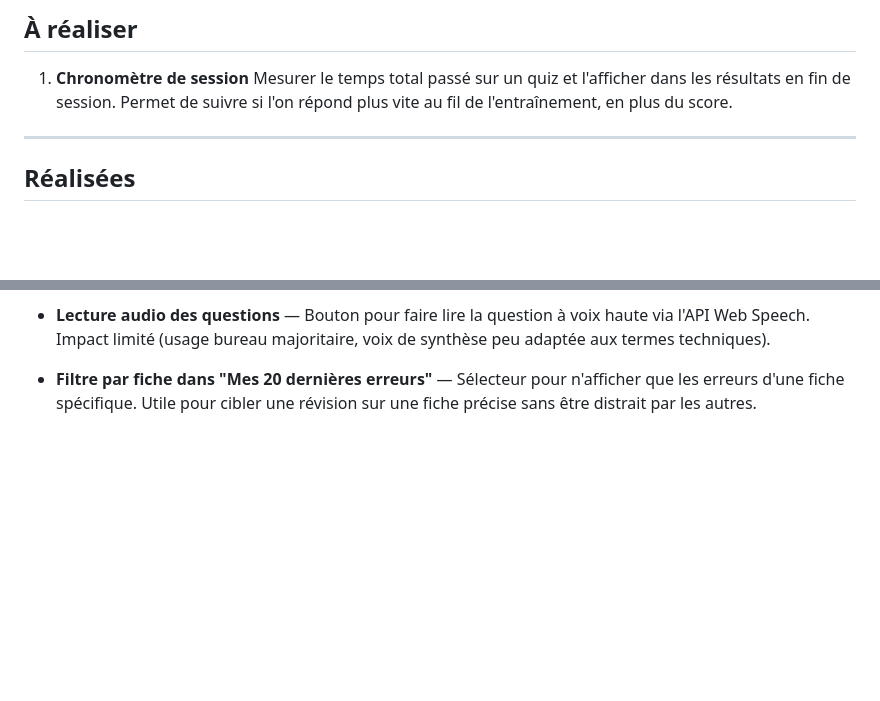
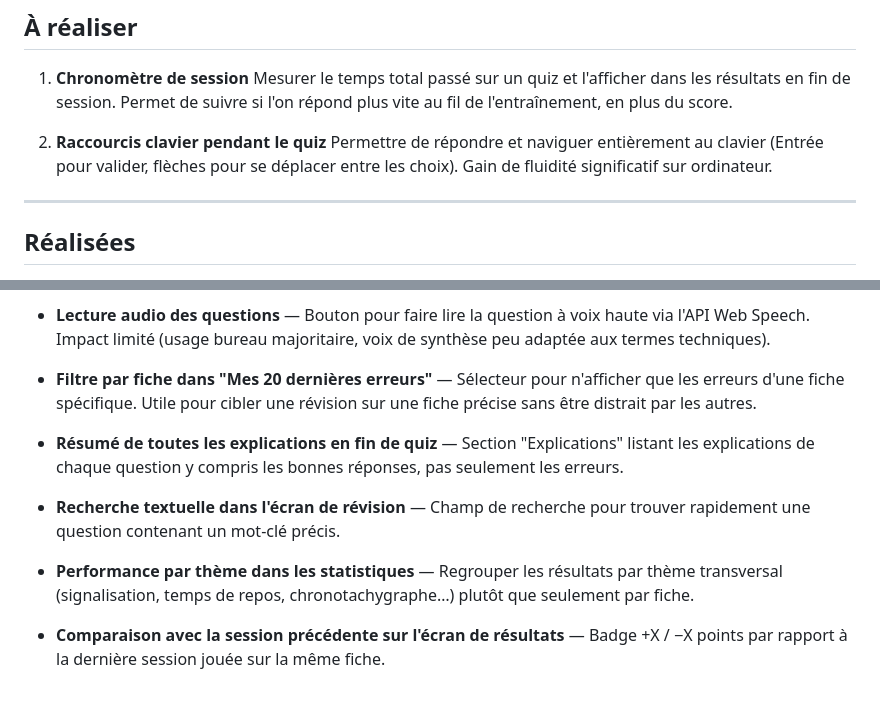
Before and after one commit to Thobal/quiz-tp-ctcr, a Markdown page: IDEAS.md, 2 parts joined by grey strips. Drawn GitHub-style; blank space fills up the shorter version.

Commit message:
Ajoute raccourcis clavier (à réaliser), rejette idées 2-3-4-5
Co-Authored-By: Claude Sonnet 4.6 <noreply@anthropic.com>

```diff
--- a/IDEAS.md
+++ b/IDEAS.md
@@ -4,6 +4,9 @@
 
 1. **Chronomètre de session**
    Mesurer le temps total passé sur un quiz et l'afficher dans les résultats en fin de session. Permet de suivre si l'on répond plus vite au fil de l'entraînement, en plus du score.
+
+2. **Raccourcis clavier pendant le quiz**
+   Permettre de répondre et naviguer entièrement au clavier (Entrée pour valider, flèches pour se déplacer entre les choix). Gain de fluidité significatif sur ordinateur.
 
 ---
 
@@ -77,3 +80,11 @@
 - **Lecture audio des questions** — Bouton pour faire lire la question à voix haute via l'API Web Speech. Impact limité (usage bureau majoritaire, voix de synthèse peu adaptée aux termes techniques).
 
 - **Filtre par fiche dans "Mes 20 dernières erreurs"** — Sélecteur pour n'afficher que les erreurs d'une fiche spécifique. Utile pour cibler une révision sur une fiche précise sans être distrait par les autres.
+
+- **Résumé de toutes les explications en fin de quiz** — Section "Explications" listant les explications de chaque question y compris les bonnes réponses, pas seulement les erreurs.
+
+- **Recherche textuelle dans l'écran de révision** — Champ de recherche pour trouver rapidement une question contenant un mot-clé précis.
+
+- **Performance par thème dans les statistiques** — Regrouper les résultats par thème transversal (signalisation, temps de repos, chronotachygraphe…) plutôt que seulement par fiche.
+
+- **Comparaison avec la session précédente sur l'écran de résultats** — Badge +X / −X points par rapport à la dernière session jouée sur la même fiche.
```
